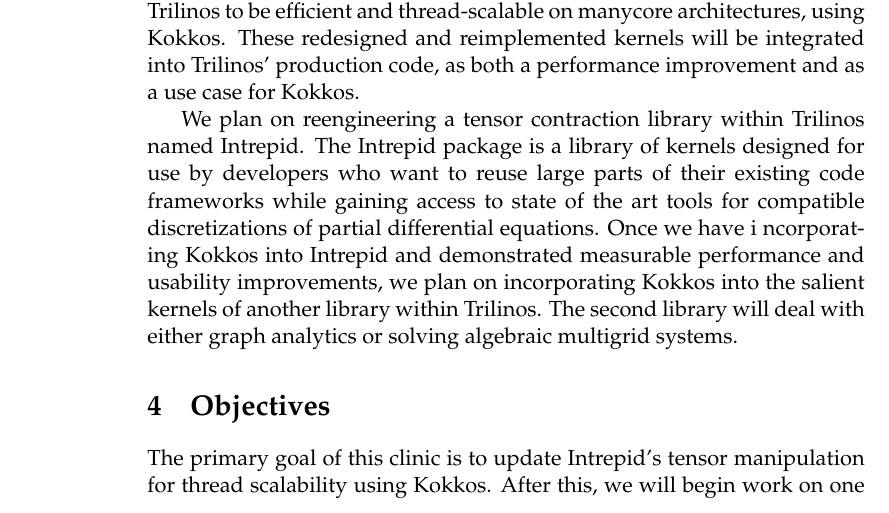
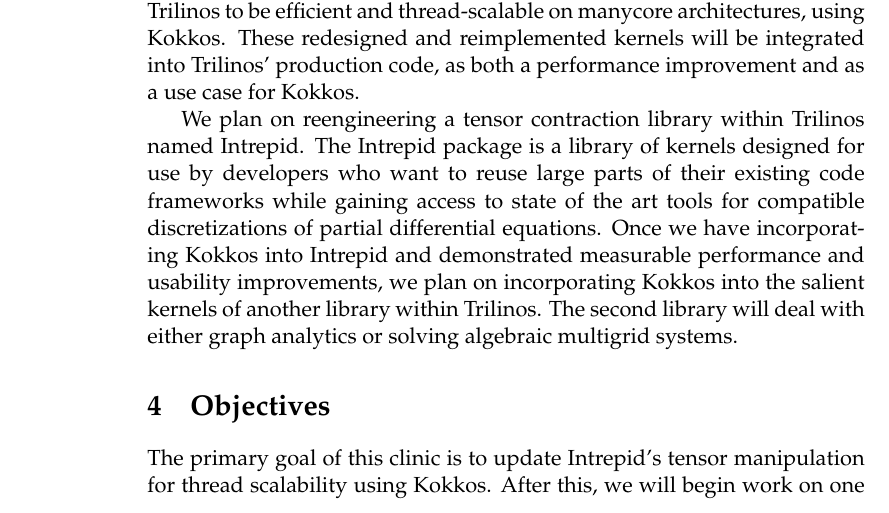
Before and after one commit to Sandia2014/statement-of-work, a LaTeX thesis (statement-of-work.tex): part of page 4 of 7, cut so that both start at the same text. Compiled offline with pdfLaTeX; a missing bibliography style is replaced by a similar one.

Commit message:
spelling

```diff
--- a/statement-of-work.tex
+++ b/statement-of-work.tex
@@ -241,8 +241,8 @@
 We plan on reengineering a tensor contraction library within Trilinos named Intrepid. The
 Intrepid package is a library of kernels designed for use by developers who want to
 reuse large parts of their existing code frameworks while gaining access to state of the
-art tools for compatible discretizations of partial differential equations. Once we have i
-ncorporating Kokkos into Intrepid and demonstrated measurable performance and usability
+art tools for compatible discretizations of partial differential equations. Once we have incorporating
+Kokkos into Intrepid and demonstrated measurable performance and usability
 improvements, we plan on incorporating Kokkos into the salient kernels of another library
 within Trilinos.  The second library will deal with either graph analytics or solving algebraic multigrid systems.
 \section{Objectives}
```
